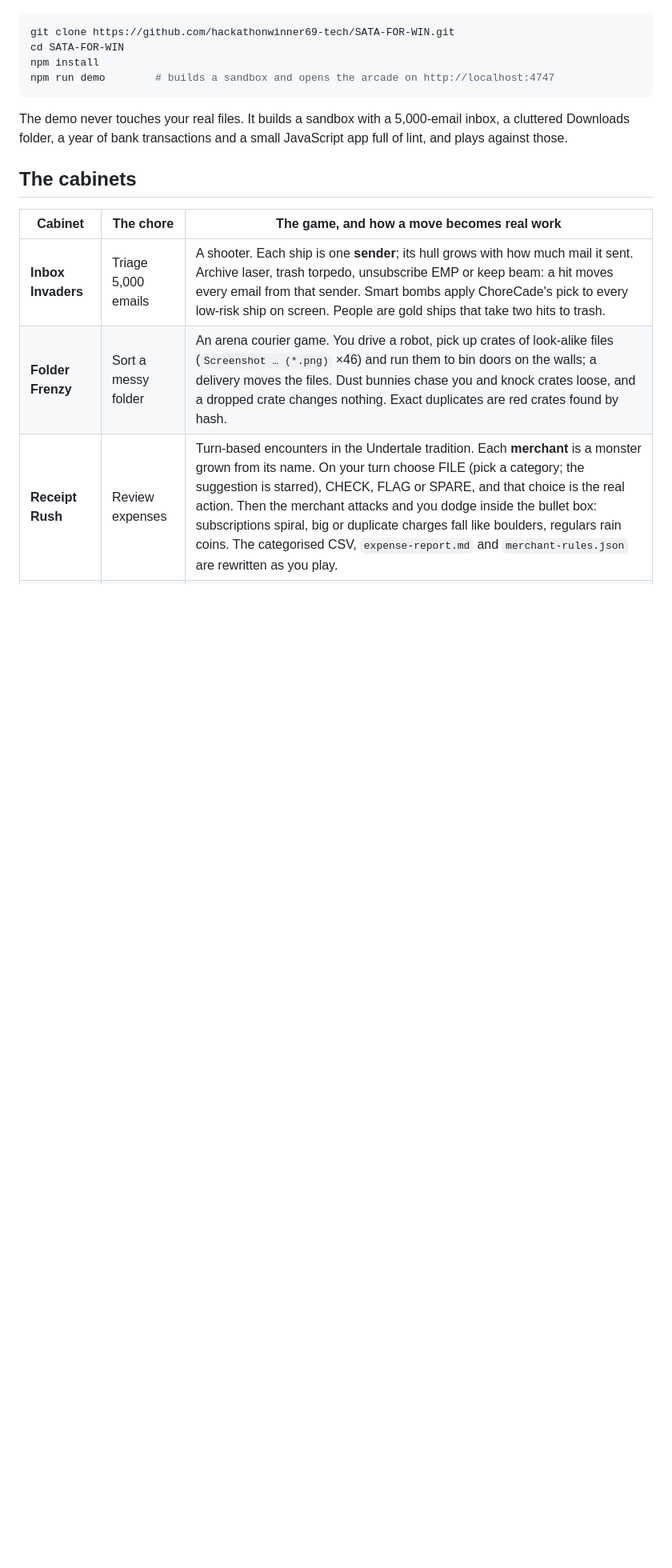
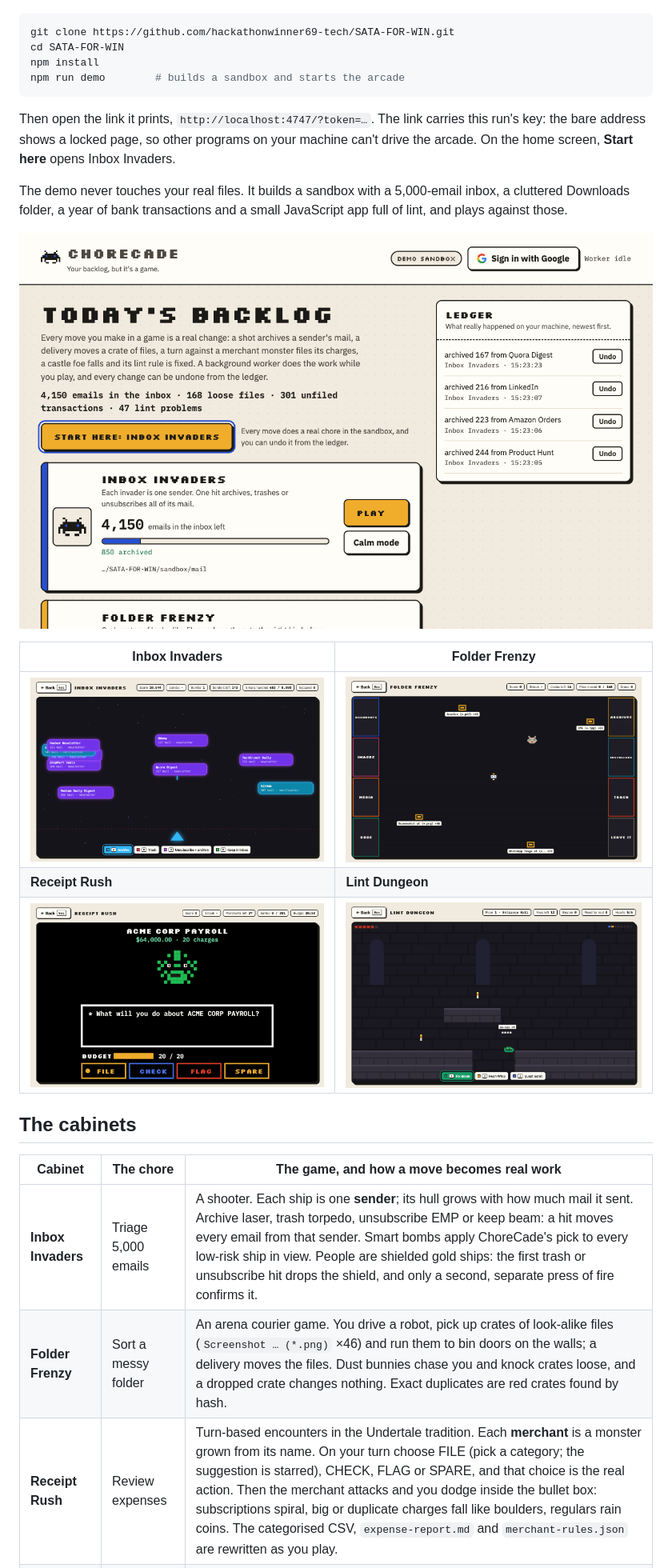
Before and after one commit to hackathonwinner69-tech/SATA-FOR-WIN, a Markdown page: README.md, the part around one of its changes. Shown at 80% size. GitHub-like rendering; pictures changed too: docs/screenshots/arcade.png (added), docs/screenshots/folder-frenzy.png (added), docs/screenshots/inbox-invaders.png (added); blank space fills up the shorter version.

Commit message:
docs: add screenshots, the token link and a safety model that matches the code
Co-authored-by: factory-droid[bot] <138933559+factory-droid[bot]@users.noreply.github.com>

````diff
--- a/README.md
+++ b/README.md
@@ -15,17 +15,29 @@ finish in a five-minute game session.
 git clone https://github.com/hackathonwinner69-tech/SATA-FOR-WIN.git
 cd SATA-FOR-WIN
 npm install
-npm run demo        # builds a sandbox and opens the arcade on http://localhost:4747
+npm run demo        # builds a sandbox and starts the arcade
 ```
+
+Then open the link it prints, `http://localhost:4747/?token=…`. The link carries this run's key: the bare address shows a
+locked page, so other programs on your machine can't drive the arcade. On the home screen, **Start here** opens Inbox
+Invaders.
 
 The demo never touches your real files. It builds a sandbox with a 5,000-email inbox, a cluttered Downloads folder, a
 year of bank transactions and a small JavaScript app full of lint, and plays against those.
+
+![The arcade floor after a short game: the backlog counters, four cabinets, and the ledger with an Undo button on every real change](docs/screenshots/arcade.png)
+
+| Inbox Invaders | Folder Frenzy |
+| --- | --- |
+| ![Inbox Invaders: one ship per sender, labelled with how much mail it sent, and the Archive, Trash, Unsub and Keep weapons](docs/screenshots/inbox-invaders.png) | ![Folder Frenzy: the courier robot, crates of look-alike files and bin doors on the arena walls](docs/screenshots/folder-frenzy.png) |
+| **Receipt Rush** | **Lint Dungeon** |
+| ![Receipt Rush: the payroll merchant as a monster, with the FILE, CHECK, FLAG and SPARE choices](docs/screenshots/receipt-rush.png) | ![Lint Dungeon: a no-var crawler in the castle, with the Fix Beam, Hush Whip and Quest Scroll](docs/screenshots/lint-dungeon.png) |
 
 ## The cabinets
 
 | Cabinet | The chore | The game, and how a move becomes real work |
 | --- | --- | --- |
-| **Inbox Invaders** | Triage 5,000 emails | A shooter. Each ship is one **sender**; its hull grows with how much mail it sent. Archive laser, trash torpedo, unsubscribe EMP or keep beam: a hit moves every email from that sender. Smart bombs apply ChoreCade's pick to every low-risk ship on screen. People are gold ships that take two hits to trash. |
+| **Inbox Invaders** | Triage 5,000 emails | A shooter. Each ship is one **sender**; its hull grows with how much mail it sent. Archive laser, trash torpedo, unsubscribe EMP or keep beam: a hit moves every email from that sender. Smart bombs apply ChoreCade's pick to every low-risk ship in view. People are shielded gold ships: the first trash or unsubscribe hit drops the shield, and only a second, separate press of fire confirms it. |
 | **Folder Frenzy** | Sort a messy folder | An arena courier game. You drive a robot, pick up crates of look-alike files (`Screenshot … (*.png)` ×46) and run them to bin doors on the walls; a delivery moves the files. Dust bunnies chase you and knock crates loose, and a dropped crate changes nothing. Exact duplicates are red crates found by hash. |
 | **Receipt Rush** | Review expenses | Turn-based encounters in the Undertale tradition. Each **merchant** is a monster grown from its name. On your turn choose FILE (pick a category; the suggestion is starred), CHECK, FLAG or SPARE, and that choice is the real action. Then the merchant attacks and you dodge inside the bullet box: subscriptions spiral, big or duplicate charges fall like boulders, regulars rain coins. The categorised CSV, `expense-report.md` and `merchant-rules.json` are rewritten as you play. |
 | **Lint Dungeon** | Fix lint errors | A side-scrolling castle crawl in the Metroidvania tradition. Each **lint rule** is a foe: big rules are bosses, fixable ones crawl, the rest fly. Three weapons, three real actions: the Fix Beam runs ESLint's autofix for that rule (and only hurts foes ESLint can fix), the Hush Whip adds marked disable comments, the Quest Scroll writes it to `LINT_QUESTLOG.md`. Whip candles for hearts; the exit door opens when the floor is clear, and the next floor is a fresh lint pass. |
````
Also changed, not shown: other parts of README.md (+41 -18 lines), docs/screenshots/calm-mode.png (added).
